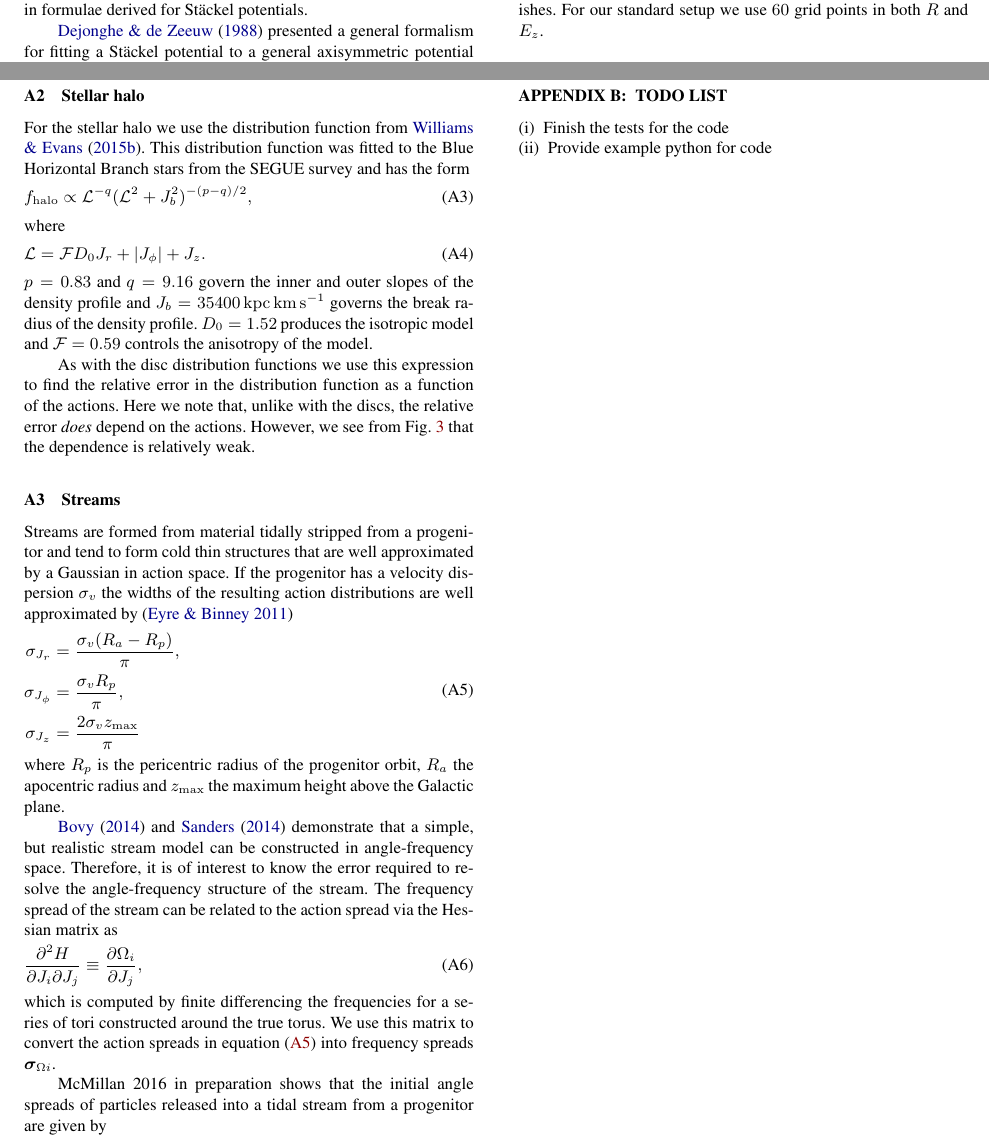
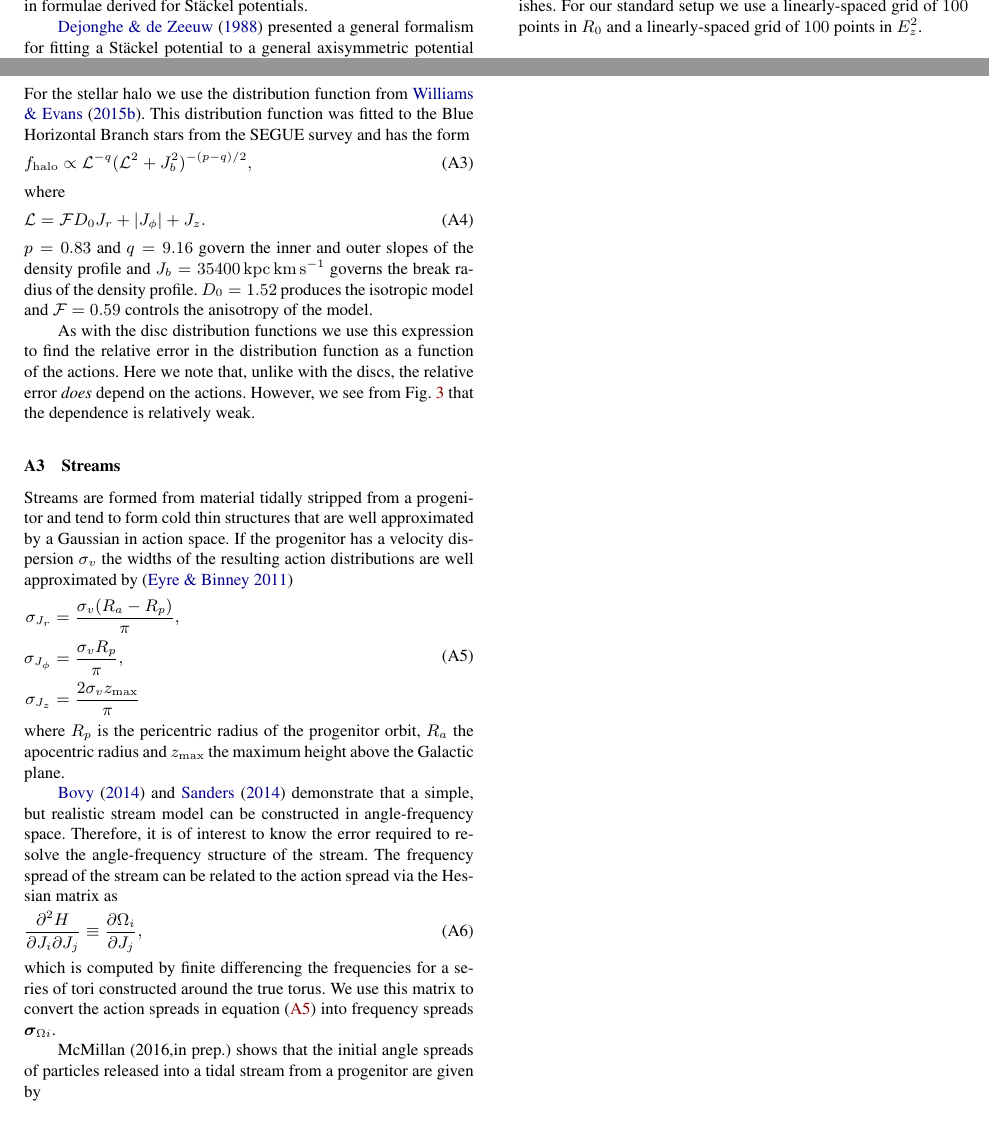
Before and after one commit to jls713/tact, a LaTeX paper (doc/paper/action_review.tex): two parts of pages 5 and 14 of 14, joined at a grey line, cut so that both start at the same text. Compiled offline with pdfLaTeX; a LaTeX package or settings file that is missing is left out.

Commit message:
Combining James edits with mine

```diff
--- a/doc/paper/action_review.tex
+++ b/doc/paper/action_review.tex
@@ -636,8 +636,8 @@ Using this effective potential, we estimate the radial action as
 J_r = \frac{1}{\pi}\int_{\Rp}^{\Ra}\mathrm{d}R\,v_R,
 \end{equation}
 where $\Rp$ and $\Ra$ are the radii where the radial velocity, $v_R$,
-vanishes. For our standard setup we use $60$ grid points in both $R$ and
-$E_z$.
+vanishes. For our standard setup we use a linearly-spaced grid of $100$ points in $R_0$ and a linearly-spaced grid of $100$ points in $E_z^2$.
+
 
 \subsection{Spheroidal adiabatic approximation (SAA)}\label{Method::SAA}
 
@@ -1492,7 +1491,7 @@ constructed around the true torus. We use this matrix to convert the action
 spreads in equation~\eqref{ActionSpread} into frequency spreads
 $\bsigma_{\Omega i}$.
 
-McMillan 2016 in preparation shows that the initial angle spreads of
+McMillan (2016,in prep.) shows that the initial angle spreads of
 particles released into a tidal stream from a progenitor are given by
 \begin{equation}
 \begin{split}
@@ -1506,12 +1505,5 @@ spread in the stream increases linearly in time at a rate governed by the
 frequency separation from the progenitor so for most streams we do not need
 to resolve the angle spreads in such fine detail.
 
-\section{TODO list}
-
-\begin{enumerate}
-\item Finish the tests for the code
-\item Provide example python for code
-\end{enumerate}
-
 \label{lastpage}
 \end{document}
```
Also changed, not shown: doc/paper/action_review.tex (3 more changed lines).
